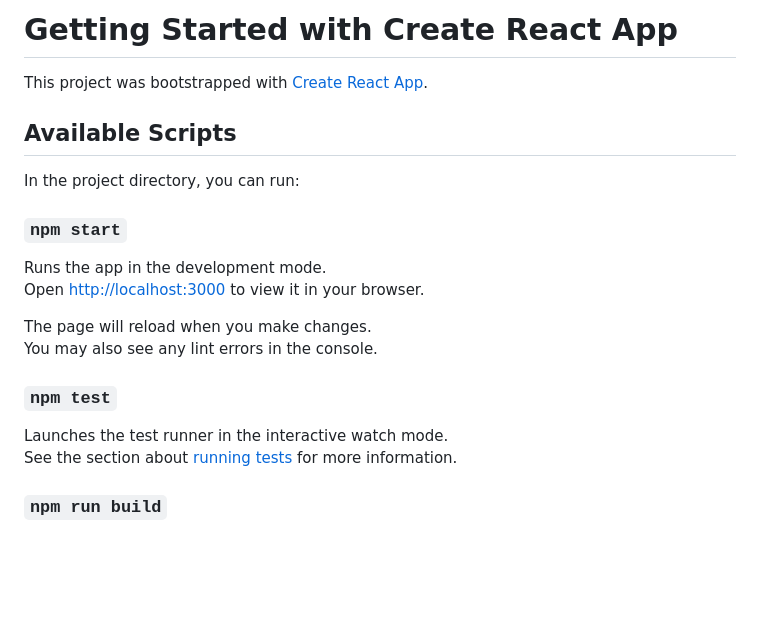
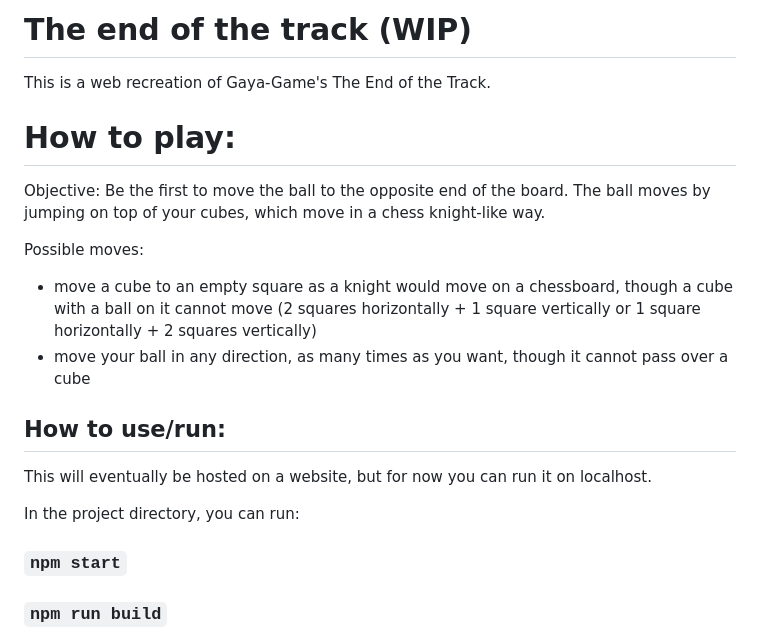
Before and after one commit to vkouru07/the-end-of-the-track, a Markdown page: README.md, the part around the change. Rendered like a GitHub page; blank space fills up the shorter version.

```diff
--- a/README.md
+++ b/README.md
@@ -1,23 +1,22 @@
-# Getting Started with Create React App
+# The end of the track (WIP)
 
-This project was bootstrapped with [Create React App](https://github.com/facebook/create-react-app).
+This is a web recreation of Gaya-Game's The End of the Track.
 
-## Available Scripts
+# How to play:
+  Objective: Be the first to move the ball to the opposite end of the board. The ball moves by jumping on top of your cubes, which move in a chess knight-like way.
+
+  Possible moves:
+   - move a cube to an empty square as a knight would move on a chessboard,
+     though a cube with a ball on it cannot move
+     (2 squares horizontally + 1 square vertically or 1 square horizontally + 2 squares vertically)
+   - move your ball in any direction, as many times as you want, though it cannot pass over a cube
+
+## How to use/run:
+This will eventually be hosted on a website, but for now you can run it on localhost.
 
 In the project directory, you can run:
 
 ### `npm start`
-
-Runs the app in the development mode.\
-Open [http://localhost:3000](http://localhost:3000) to view it in your browser.
-
-The page will reload when you make changes.\
-You may also see any lint errors in the console.
-
-### `npm test`
-
-Launches the test runner in the interactive watch mode.\
-See the section about [running tests](https://facebook.github.io/create-react-app/docs/running-tests) for more information.
 
 ### `npm run build`
 
```
